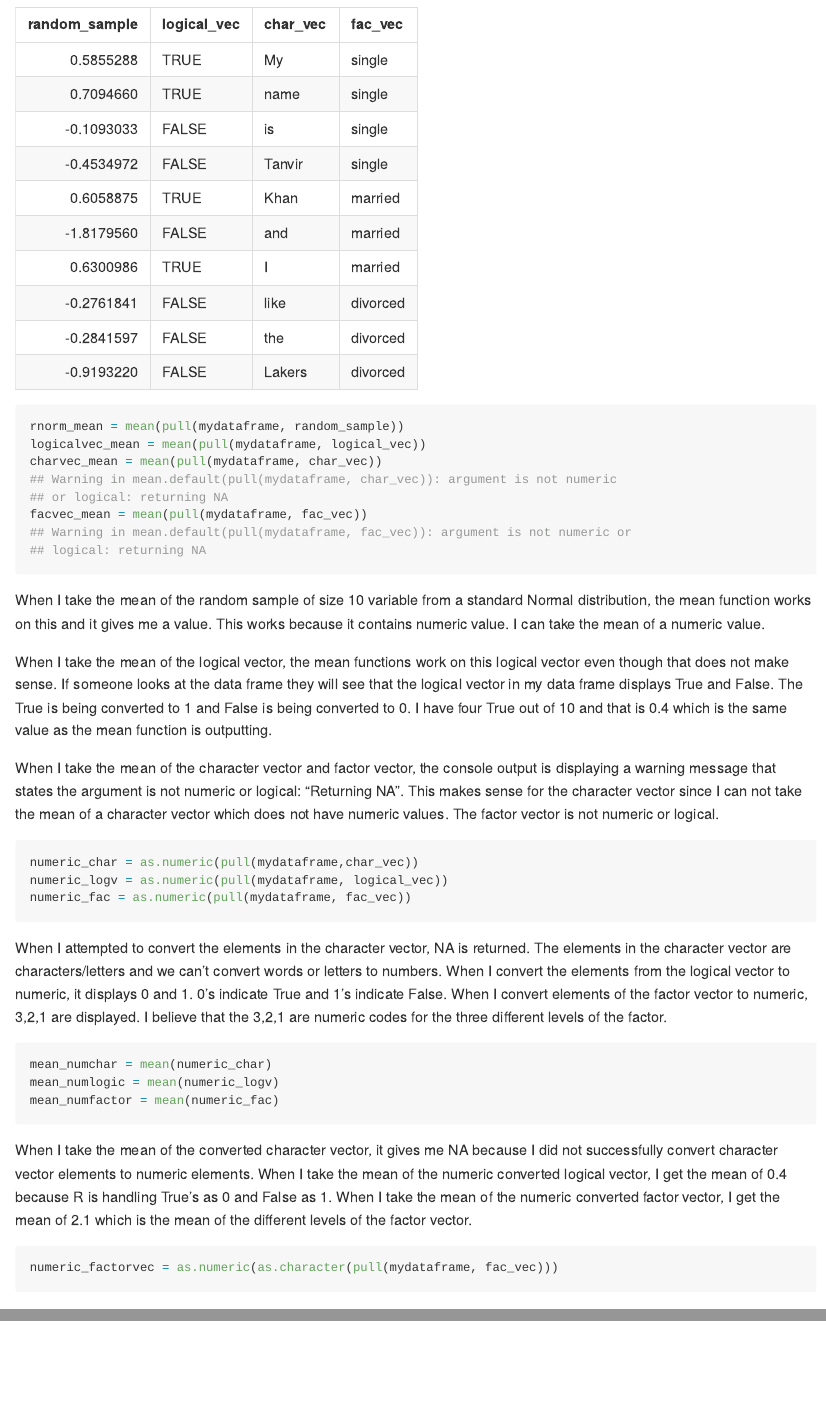
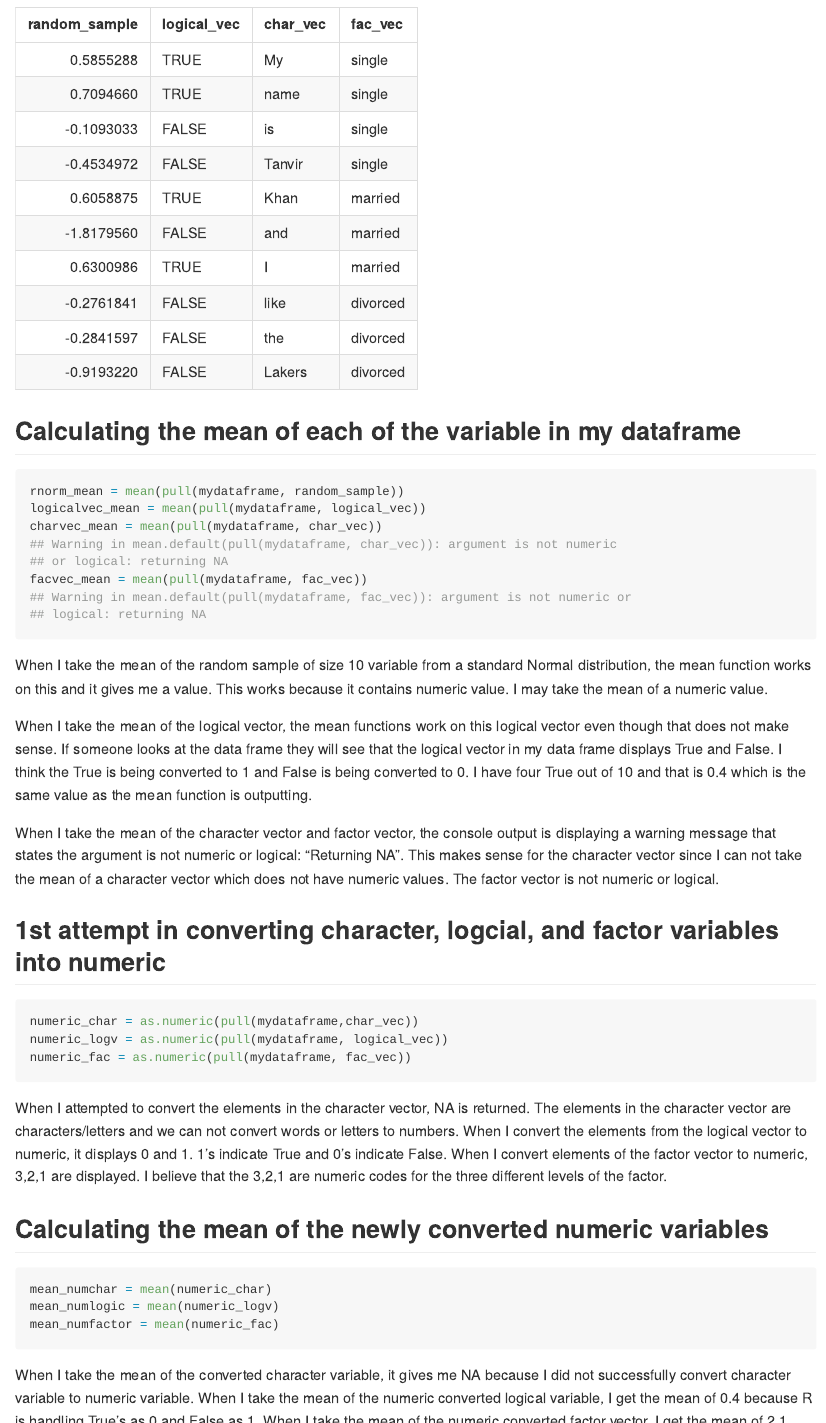
Before and after one commit to TanvirK41/p8105_hw1_tk2886, an R Markdown document (p8105_hw1_tk2886.Rmd): the page in a window 1100 px wide, from 500 px down, and a second part further down, joined at a grey line. Rendered offline with R 4.5, knitr and Pandoc, with nearby package versions; long lines of code are wrapped.

Commit message:
added spaces between r code chunks and add subtitles

````diff
--- a/p8105_hw1_tk2886.Rmd
+++ b/p8105_hw1_tk2886.Rmd
@@ -26,33 +28,48 @@ knitr::kable(mydataframe)
 ```
 
 
+
+
+## Calculating the mean of each of the variable in my dataframe
 ```{r Mean Analysis, collapse = TRUE}
 rnorm_mean = mean(pull(mydataframe, random_sample))
 logicalvec_mean = mean(pull(mydataframe, logical_vec))
 charvec_mean = mean(pull(mydataframe, char_vec))
 facvec_mean = mean(pull(mydataframe, fac_vec))
 ```
-When I take the mean of the random sample of size 10 variable from a standard Normal distribution, the mean function works on this and it gives me a value. This works because it contains numeric value. I can take the mean of a numeric value.
+When I take the mean of the random sample of size 10 variable from a standard Normal distribution, the mean function works on this and it gives me a value. This works because it contains numeric value. I may take the mean of a numeric value.
 
-When I take the mean of the logical vector, the mean functions work on this logical vector even though that does not make sense. If someone looks at the data frame they will see that the logical vector in my data frame displays True and False. The True is being converted to 1 and False is being converted to 0. I have four True out of 10 and that is 0.4 which is the same value as the mean function is outputting.
+When I take the mean of the logical vector, the mean functions work on this logical vector even though that does not make sense. If someone looks at the data frame they will see that the logical vector in my data frame displays True and False. I think the True is being converted to 1 and False is being converted to 0. I have four True out of 10 and that is 0.4 which is the same value as the mean function is outputting.
 
 When I take the mean of the character vector and factor vector, the console output is displaying a warning message that states the argument is not numeric or logical: "Returning NA". This makes sense for the character vector since I can not take the mean of a character vector which does not have numeric values. The factor vector is not numeric or logical.
 
 
+
+
+## 1st attempt in converting character, logcial, and factor variables into numeric
 ```{r 1st attempt to convert to numeric, message = FALSE, warning = FALSE}
 numeric_char = as.numeric(pull(mydataframe,char_vec))
 numeric_logv = as.numeric(pull(mydataframe, logical_vec))
 numeric_fac = as.numeric(pull(mydataframe, fac_vec))
 ```
-When I attempted to convert the elements in the character vector, NA is returned. The elements in the character vector are characters/letters and we can't convert words or letters to numbers. When I convert the elements from the logical vector to numeric, it displays 0 and 1. 0's indicate True and 1's indicate False. When I convert elements of the factor vector to numeric, 3,2,1 are displayed. I believe that the 3,2,1 are numeric codes for the three different levels of the factor.
 
+When I attempted to convert the elements in the character vector, NA is returned. The elements in the character vector are characters/letters and we can not convert words or letters to numbers. When I convert the elements from the logical vector to numeric, it displays 0 and 1. 1's indicate True and 0's indicate False. When I convert elements of the factor vector to numeric, 3,2,1 are displayed. I believe that the 3,2,1 are numeric codes for the three different levels of the factor.
+
+
+
+
+## Calculating the mean of the newly converted numeric variables
 ```{r calculating the mean of the new conversion numbers, message = FALSE, warning = FALSE}
 mean_numchar = mean(numeric_char)
 mean_numlogic = mean(numeric_logv)
 mean_numfactor = mean(numeric_fac)
 ```
-When I take the mean of the converted character vector, it gives me NA because I did not successfully convert character vector elements to numeric elements. When I take the mean of the numeric converted logical vector, I get the mean of 0.4 because R is handling True's as 0 and False as 1. When I take the mean of the numeric converted factor vector, I get the mean of 2.1 which is the mean of the different levels of the factor vector.
 
-```{r 2nd attempt at converting factor vector to numeric, message = FALSE, warning = FALSE}
+When I take the mean of the converted character variable, it gives me NA because I did not successfully convert character variable to numeric variable. When I take the mean of the numeric converted logical variable, I get the mean of 0.4 because R is handling True's as 0 and False as 1. When I take the mean of the numeric converted factor vector, I get the mean of 2.1 which is the mean of the different levels of the factor vector.
+
+
+
+## 2nd attempt in converting factor variable to numeric
+```{r 2nd attempt at converting factor variable to numeric, message = FALSE, warning = FALSE}
 numeric_factorvec = as.numeric(as.character(pull(mydataframe, fac_vec)))
 ```
````
Also changed, not shown: p8105_hw1_tk2886.Rmd (21 more changed lines).
